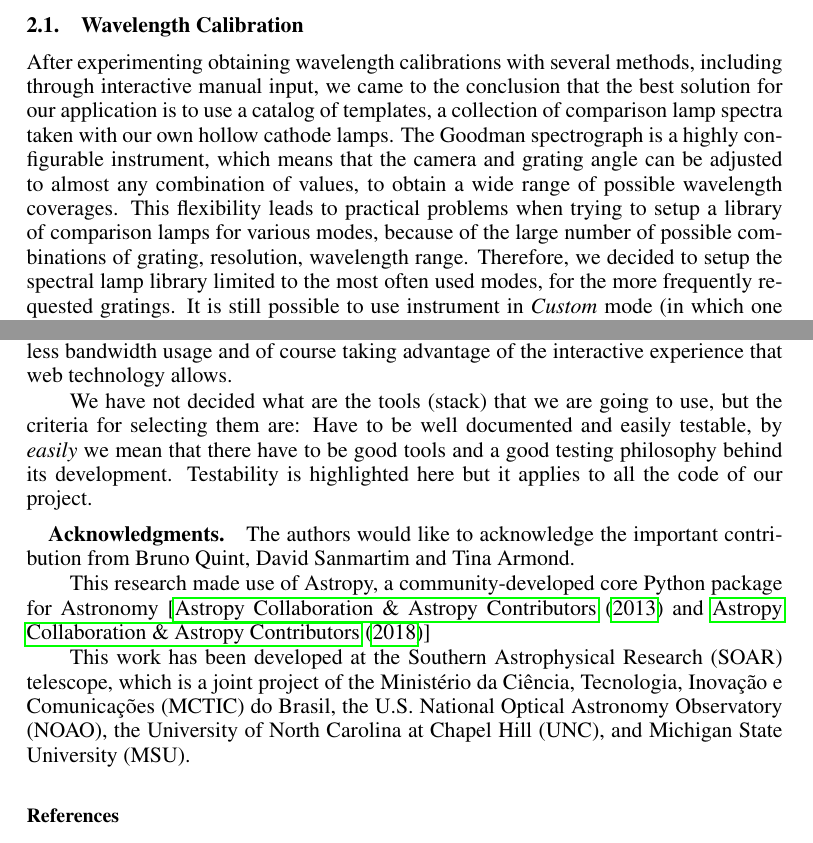
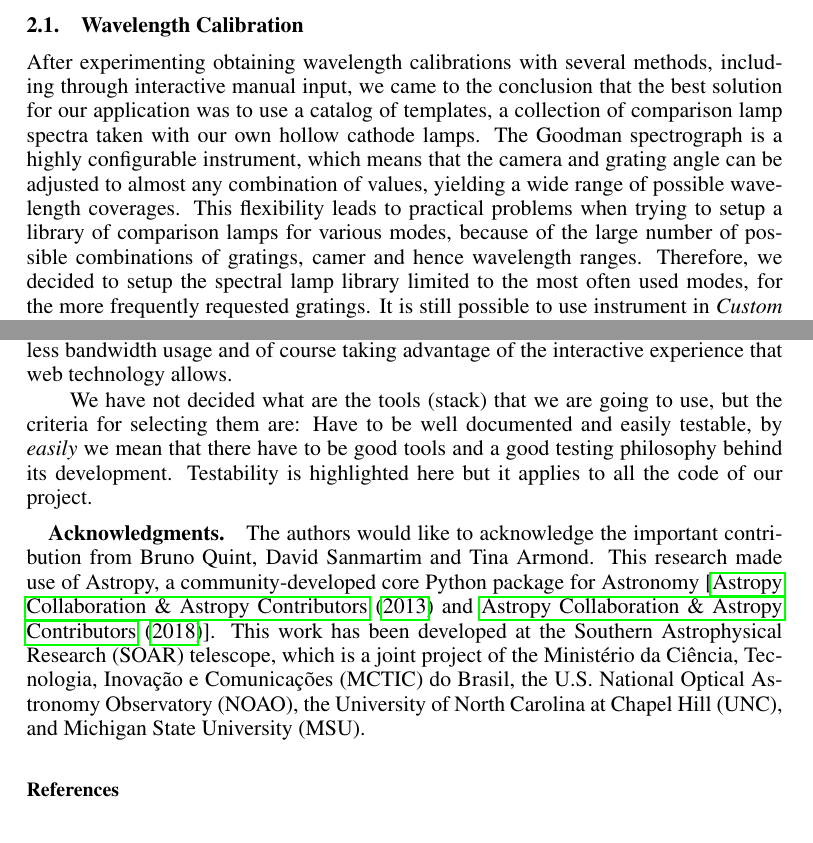
Before and after one commit to simontorres/ADASS_2018, a LaTeX paper (proceeding/ADASS2018_author_template/P4-18.tex): two parts of pages 2 and 4 of 5, joined at a grey line, cut so that both start at the same text. Compiled offline with pdfLaTeX.

Commit message:
submitting bib file

```diff
--- a/proceeding/ADASS2018_author_template/P4-18.tex
+++ b/proceeding/ADASS2018_author_template/P4-18.tex
@@ -58,7 +58,7 @@ Our offline data reduction pipeline is based on a two-step process. \verb=redccd
 
 \subsection{Wavelength Calibration}
 
-After experimenting obtaining wavelength calibrations with several methods, including through interactive manual input, we came to the conclusion that the best solution for our application is to use a catalog of templates, a collection of comparison lamp spectra taken with our own hollow cathode lamps. The Goodman spectrograph is a highly configurable instrument, which means that the camera and grating angle can be adjusted to almost any combination of values, to obtain a wide range of possible wavelength coverages. This flexibility leads to practical problems when trying to setup a library of comparison lamps for various modes, because of the large number of possible combinations of grating, resolution, wavelength range.  Therefore, we decided to setup the spectral lamp library limited to the most often used modes, for the more frequently requested gratings. It is still possible to use instrument in \emph{Custom} mode (in which one defines the central wavelength for the Littrow mode) but those do not have a template in the library, for obvious reasons. There are seven gratings: 400, 600, 930, 1200, 1800, 2100, and 2400 $l/mm$ and for the last three there is no fixed mode defined.
+After experimenting obtaining wavelength calibrations with several methods, including through interactive manual input, we came to the conclusion that the best solution for our application was to use a catalog of templates, a collection of comparison lamp spectra taken with our own hollow cathode lamps. The Goodman spectrograph is a highly configurable instrument, which means that the camera and grating angle can be adjusted to almost any combination of values, yielding a wide range of possible wavelength coverages. This flexibility leads to practical problems when trying to setup a library of comparison lamps for various modes, because of the large number of possible combinations of gratings, camer and hence wavelength ranges.  Therefore, we decided to setup the spectral lamp library limited to the most often used modes, for the more frequently requested gratings. It is still possible to use instrument in \emph{Custom} mode (in which one defines the central wavelength for the Littrow mode) but those do not have a template in the library, for obvious reasons. There are seven gratings: 400, 600, 930, 1200, 1800, 2100, and 2400 $l/mm$ and for the last three there is no fixed mode defined.
 
 \begin{table}[!ht]
 \caption{Sample of spectroscopic modes definition for the 930 $l/mm$ grating}
@@ -109,13 +109,7 @@ A highly responsive website will be favored over a local GUI for one simple reas
 We have not decided what are the tools (stack) that we are going to use, but the criteria for selecting them are: Have to be well documented and easily testable, by \emph{easily} we mean that there have to be good tools and a good testing philosophy behind its development. Testability is highlighted here but it applies to all the code of our project.
 
 
-\acknowledgements
-
-The authors would like to acknowledge the important contribution from Bruno Quint, David Sanmartim and Tina Armond.
-
-This research made use of Astropy, a community-developed core Python package for Astronomy [\citet{2013A&A...558A..33A} and \citet{2018AJ....156..123A}]
-
-This work has been developed at the Southern Astrophysical Research (SOAR) telescope, which is a joint project of the Minist\'erio da Ci\^encia, Tecnologia, Inova\c{c}\~ao e Comunica\c{c}\~oes (MCTIC) do Brasil, the U.S. National Optical Astronomy Observatory (NOAO), the University of North Carolina at Chapel Hill (UNC), and Michigan State University (MSU).
+\acknowledgements The authors would like to acknowledge the important contribution from Bruno Quint, David Sanmartim and Tina Armond. This research made use of Astropy, a community-developed core Python package for Astronomy [\citet{2013A&A...558A..33A} and \citet{2018AJ....156..123A}]. This work has been developed at the Southern Astrophysical Research (SOAR) telescope, which is a joint project of the Minist\'erio da Ci\^encia, Tecnologia, Inova\c{c}\~ao e Comunica\c{c}\~oes (MCTIC) do Brasil, the U.S. National Optical Astronomy Observatory (NOAO), the University of North Carolina at Chapel Hill (UNC), and Michigan State University (MSU).
 
 \bibliography{P4-18}
 
```
Also changed, not shown: proceeding/ADASS2018_author_template/P4-18.tex (2 more changed lines).
